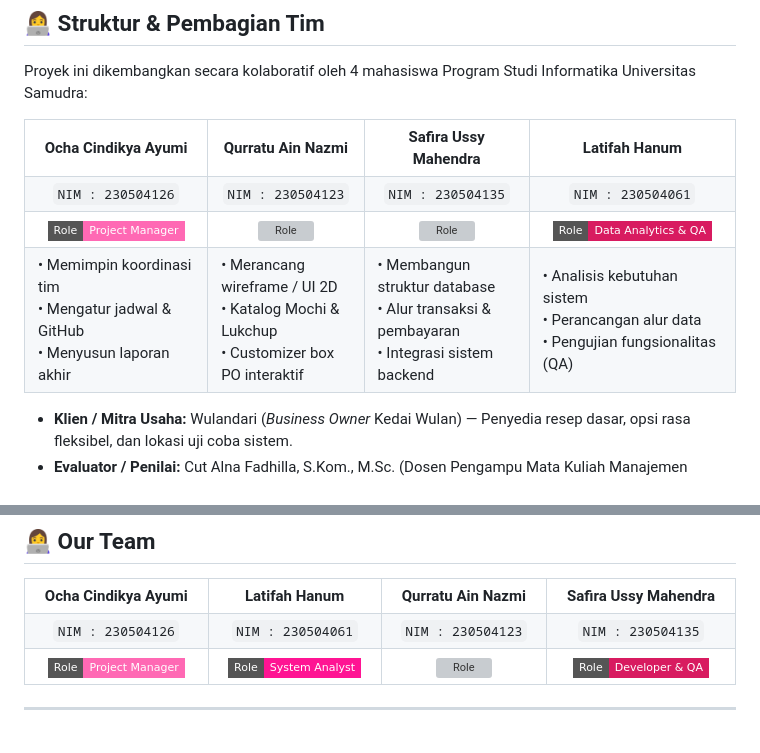
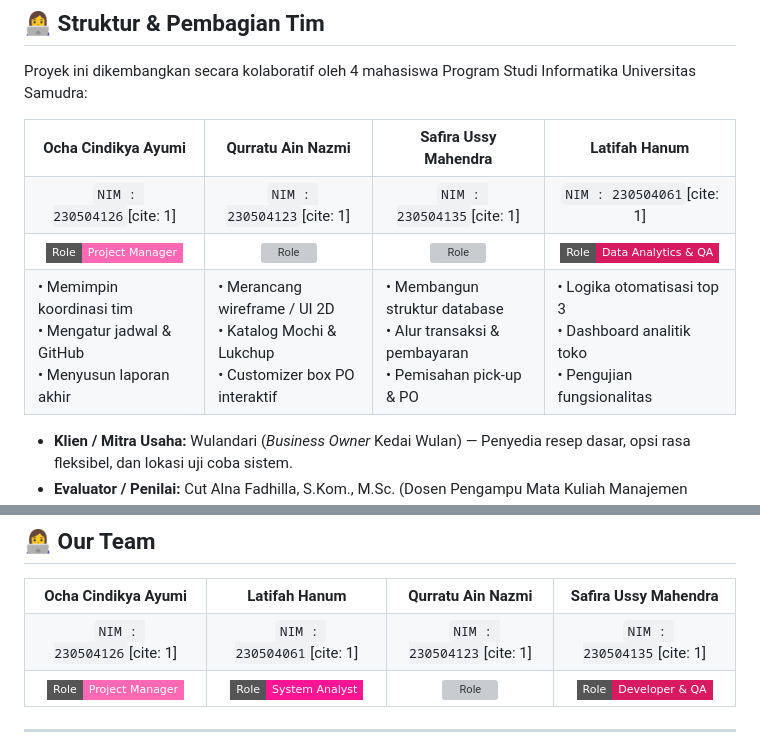
Before and after one commit to MPPL01022026/Kelompok-16, a Markdown page: README.md, 2 parts joined by grey strips. Rendered like a GitHub page; badges without logos; grey boxes are pictures that could not be loaded.

```diff
--- a/README.md
+++ b/README.md
@@ -84,10 +100,10 @@ Proyek ini dikembangkan secara kolaboratif oleh 4 mahasiswa Program Studi Inform
     <td><b>Latifah Hanum</b></td>
   </tr>
   <tr align="center">
-    <td><code>NIM : 230504126</code></td>
-    <td><code>NIM : 230504123</code></td>
-    <td><code>NIM : 230504135</code></td>
-    <td><code>NIM : 230504061</code></td>
+    <td><code>NIM : 230504126</code>[cite: 1]</td>
+    <td><code>NIM : 230504123</code>[cite: 1]</td>
+    <td><code>NIM : 230504135</code>[cite: 1]</td>
+    <td><code>NIM : 230504061</code>[cite: 1]</td>
   </tr>
   <tr align="center">
     <td><img src="https://img.shields.io/badge/Role-Project_Manager-FF69B4?style=flat-square" alt="Role"></td>
@@ -98,8 +114,8 @@ Proyek ini dikembangkan secara kolaboratif oleh 4 mahasiswa Program Studi Inform
   <tr align="left">
     <td>• Memimpin koordinasi tim<br>• Mengatur jadwal & GitHub<br>• Menyusun laporan akhir</td>
     <td>• Merancang wireframe / UI 2D<br>• Katalog Mochi & Lukchup<br>• Customizer box PO interaktif</td>
-    <td>• Membangun struktur database<br>• Alur transaksi & pembayaran<br>• Integrasi sistem backend</td>
-    <td>• Analisis kebutuhan sistem<br>• Perancangan alur data<br>• Pengujian fungsionalitas (QA)</td>
+    <td>• Membangun struktur database<br>• Alur transaksi & pembayaran<br>• Pemisahan pick-up & PO</td>
+    <td>• Logika otomatisasi top 3<br>• Dashboard analitik toko<br>• Pengujian fungsionalitas</td>
   </tr>
 </table>
 
@@ -201,10 +223,10 @@ Proyek ini dikembangkan secara kolaboratif oleh 4 mahasiswa Program Studi Inform
     <td><b>Safira Ussy Mahendra</b></td>
   </tr>
   <tr align="center">
-    <td><code>NIM : 230504126</code></td>
-    <td><code>NIM : 230504061</code></td>
-    <td><code>NIM : 230504123</code></td>
-    <td><code>NIM : 230504135</code></td>
+    <td><code>NIM : 230504126</code>[cite: 1]</td>
+    <td><code>NIM : 230504061</code>[cite: 1]</td>
+    <td><code>NIM : 230504123</code>[cite: 1]</td>
+    <td><code>NIM : 230504135</code>[cite: 1]</td>
   </tr>
   <tr align="center">
     <td>
```
Also changed, not shown: other parts of README.md (+63 -39 lines).
